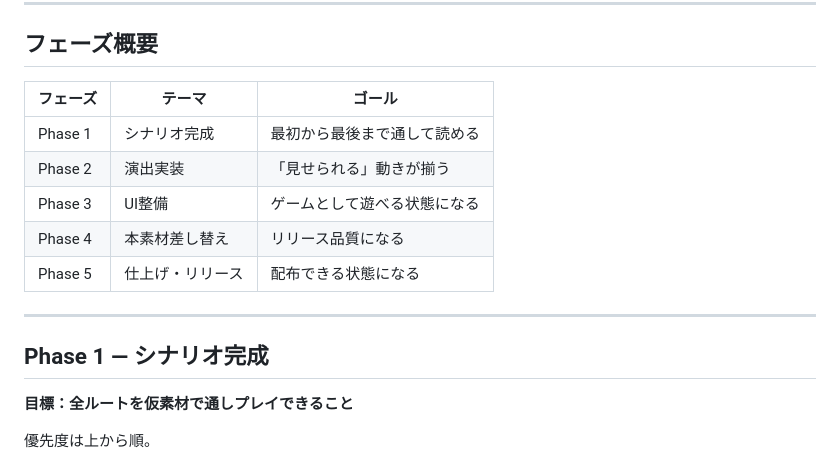
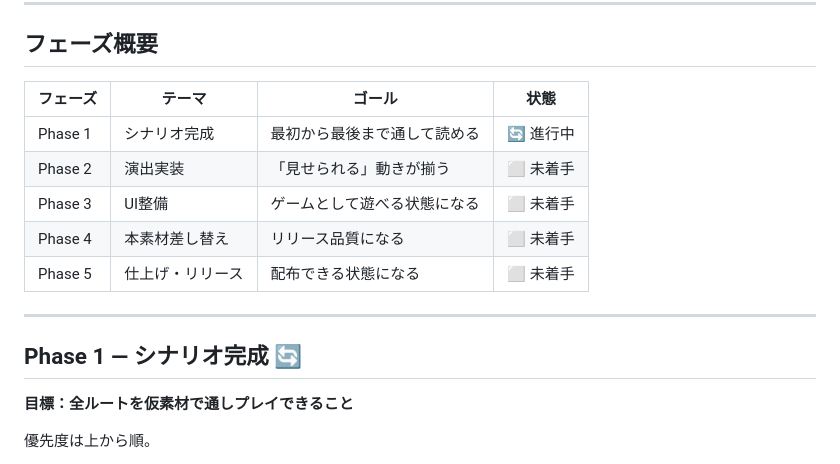
Before and after one commit to GrutinP/Hardest_place_to_be, a Markdown page: docs/roadmap.md, the part around one of its changes. Rendered like a GitHub page.

```diff
--- a/docs/roadmap.md
+++ b/docs/roadmap.md
@@ -6,17 +6,17 @@
 
 ## フェーズ概要
 
-| フェーズ | テーマ | ゴール |
-|---|---|---|
-| Phase 1 | シナリオ完成 | 最初から最後まで通して読める |
-| Phase 2 | 演出実装 | 「見せられる」動きが揃う |
-| Phase 3 | UI整備 | ゲームとして遊べる状態になる |
-| Phase 4 | 本素材差し替え | リリース品質になる |
-| Phase 5 | 仕上げ・リリース | 配布できる状態になる |
+| フェーズ | テーマ | ゴール | 状態 |
+|---|---|---|---|
+| Phase 1 | シナリオ完成 | 最初から最後まで通して読める | 🔄 進行中 |
+| Phase 2 | 演出実装 | 「見せられる」動きが揃う | ⬜ 未着手 |
+| Phase 3 | UI整備 | ゲームとして遊べる状態になる | ⬜ 未着手 |
+| Phase 4 | 本素材差し替え | リリース品質になる | ⬜ 未着手 |
+| Phase 5 | 仕上げ・リリース | 配布できる状態になる | ⬜ 未着手 |
 
 ---
 
-## Phase 1 ― シナリオ完成
+## Phase 1 ― シナリオ完成 🔄
 
 **目標：全ルートを仮素材で通しプレイできること**
 
```
Also changed, not shown: other parts of docs/roadmap.md (+46 -46 lines), docs/tasks.md (+2 -2 lines).
